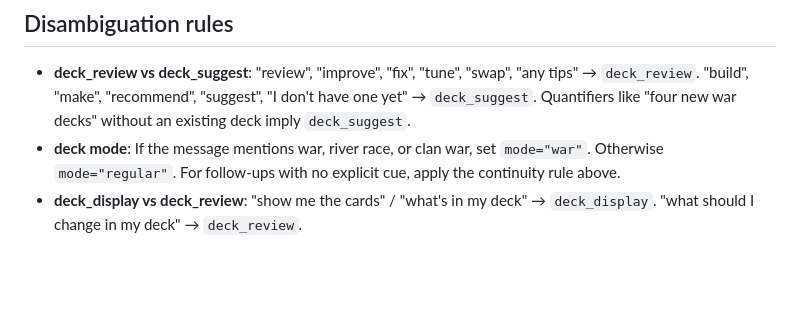
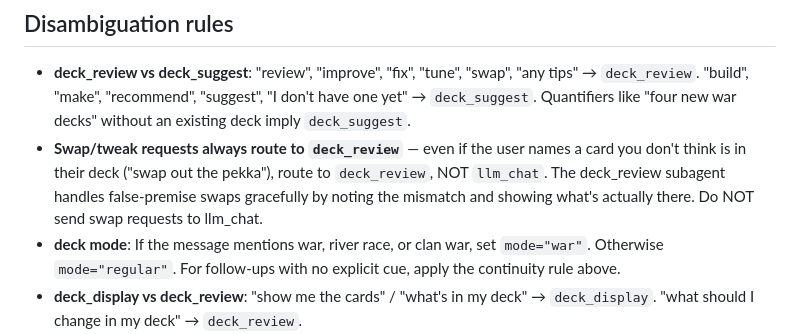
Before and after one commit to jthingelstad/elixir-bot, a Markdown page: prompts/subagents/intent_router.md, the part around the change. Drawn GitHub-style; blank space fills up the shorter version.

Commit message:
Router: swap requests always stay in deck_review
The router occasionally routed swap requests to llm_chat when the card
the user named ("swap out the pekka") wasn't plausibly in their deck.
That path gives a worse user experience than letting deck_review
handle the false premise — which it does gracefully, noting the
mismatch and showing what's actually in the deck.

Verified: the exact r7 failure case ("swap out the mega knight for a
pekka" with a deck that has neither) now routes to deck_review/regular
with 0.95 confidence.

Co-Authored-By: Claude Opus 4.6 (1M context) <noreply@anthropic.com>

```diff
--- a/prompts/subagents/intent_router.md
+++ b/prompts/subagents/intent_router.md
@@ -24,6 +24,7 @@ The user message may include a `Recent conversation` block showing the last few
 ## Disambiguation rules
 
 - **deck_review vs deck_suggest**: "review", "improve", "fix", "tune", "swap", "any tips" → `deck_review`. "build", "make", "recommend", "suggest", "I don't have one yet" → `deck_suggest`. Quantifiers like "four new war decks" without an existing deck imply `deck_suggest`.
+- **Swap/tweak requests always route to `deck_review`** — even if the user names a card you don't think is in their deck ("swap out the pekka"), route to `deck_review`, NOT `llm_chat`. The deck_review subagent handles false-premise swaps gracefully by noting the mismatch and showing what's actually there. Do NOT send swap requests to llm_chat.
 - **deck mode**: If the message mentions war, river race, or clan war, set `mode="war"`. Otherwise `mode="regular"`. For follow-ups with no explicit cue, apply the continuity rule above.
 - **deck_display vs deck_review**: "show me the cards" / "what's in my deck" → `deck_display`. "what should I change in my deck" → `deck_review`.
 - **clan_status vs status_report**: "clan status" → `clan_status`. "system status" / "are you healthy" / "elixir status" → `status_report`.
```
